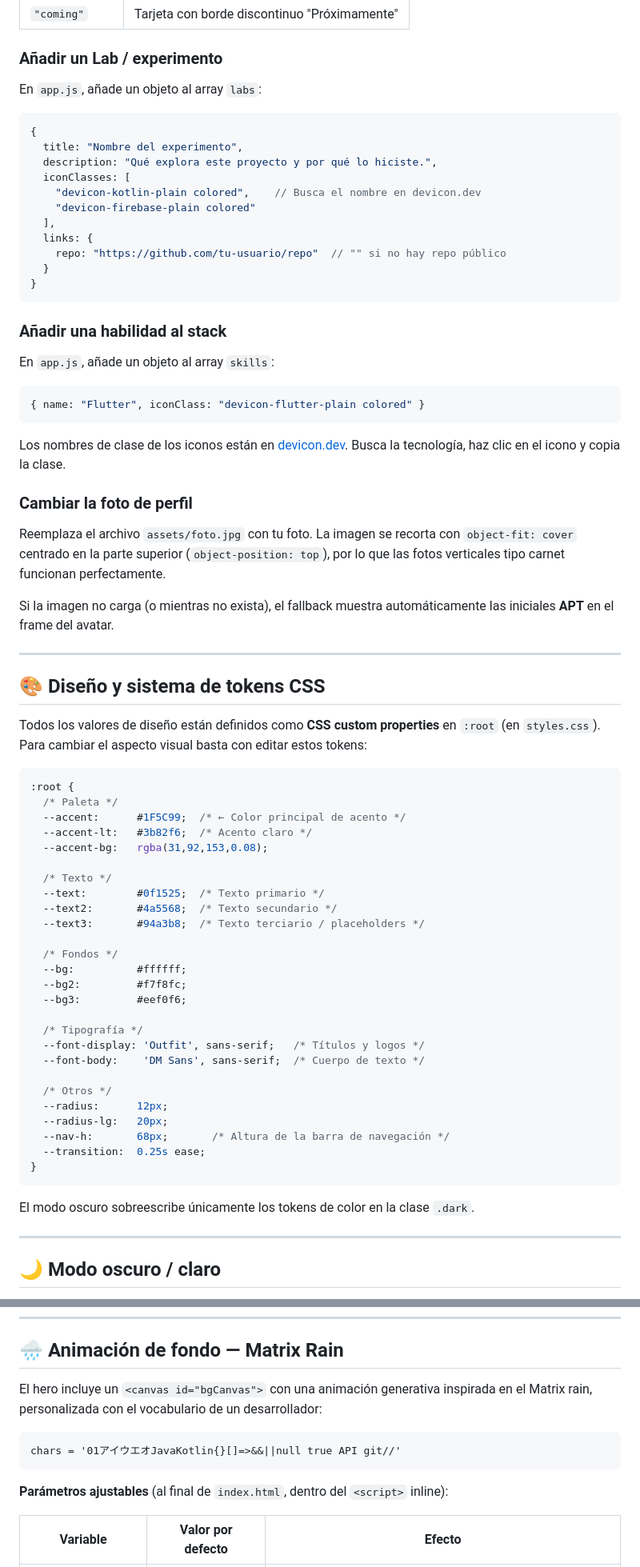
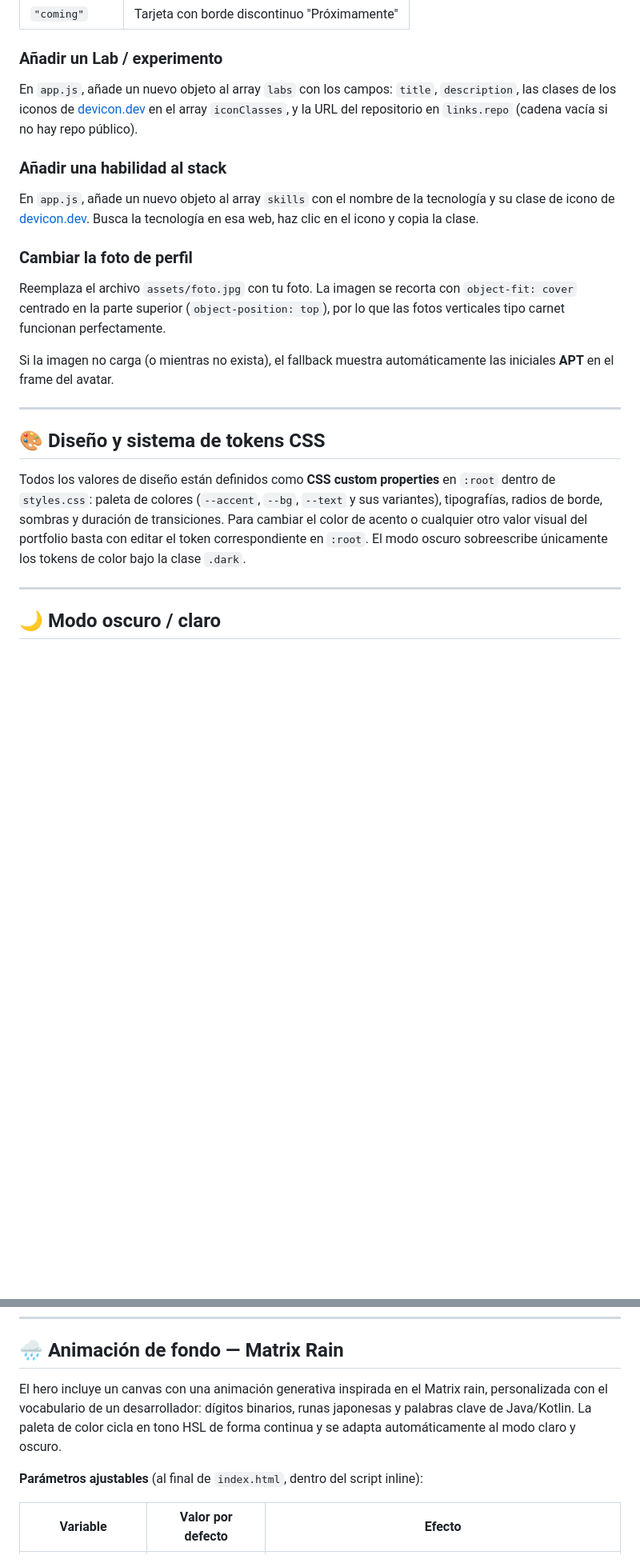
Before and after one commit to albertopt-dev/albertopt-dev.github.io, a Markdown page: README.md, 2 parts joined by grey strips. Shown at 80% size. GitHub-like rendering; blank space fills up the shorter version.

````diff
--- a/README.md
+++ b/README.md
@@ -270,31 +201,11 @@ En `app.js`, añade un objeto al array `projects`:
 
 ### Añadir un Lab / experimento
 
-En `app.js`, añade un objeto al array `labs`:
-
-```js
-{
-  title: "Nombre del experimento",
-  description: "Qué explora este proyecto y por qué lo hiciste.",
-  iconClasses: [
-    "devicon-kotlin-plain colored",    // Busca el nombre en devicon.dev
-    "devicon-firebase-plain colored"
-  ],
-  links: {
-    repo: "https://github.com/tu-usuario/repo"  // "" si no hay repo público
-  }
-}
-```
+En `app.js`, añade un nuevo objeto al array `labs` con los campos: `title`, `description`, las clases de los iconos de [devicon.dev](https://devicon.dev/) en el array `iconClasses`, y la URL del repositorio en `links.repo` (cadena vacía si no hay repo público).
 
 ### Añadir una habilidad al stack
 
-En `app.js`, añade un objeto al array `skills`:
-
-```js
-{ name: "Flutter", iconClass: "devicon-flutter-plain colored" }
-```
-
-Los nombres de clase de los iconos están en [devicon.dev](https://devicon.dev/). Busca la tecnología, haz clic en el icono y copia la clase.
+En `app.js`, añade un nuevo objeto al array `skills` con el nombre de la tecnología y su clase de icono de [devicon.dev](https://devicon.dev/). Busca la tecnología en esa web, haz clic en el icono y copia la clase.
 
 ### Cambiar la foto de perfil
 
@@ -306,38 +217,7 @@ Si la imagen no carga (o mientras no exista), el fallback muestra automáticamen
 
 ## 🎨 Diseño y sistema de tokens CSS
 
-Todos los valores de diseño están definidos como **CSS custom properties** en `:root` (en `styles.css`). Para cambiar el aspecto visual basta con editar estos tokens:
-
-```css
-:root {
-  /* Paleta */
-  --accent:      #1F5C99;  /* ← Color principal de acento */
-  --accent-lt:   #3b82f6;  /* Acento claro */
-  --accent-bg:   rgba(31,92,153,0.08);
-
-  /* Texto */
-  --text:        #0f1525;  /* Texto primario */
-  --text2:       #4a5568;  /* Texto secundario */
-  --text3:       #94a3b8;  /* Texto terciario / placeholders */
-
-  /* Fondos */
-  --bg:          #ffffff;
-  --bg2:         #f7f8fc;
-  --bg3:         #eef0f6;
-
-  /* Tipografía */
-  --font-display: 'Outfit', sans-serif;   /* Títulos y logos */
-  --font-body:    'DM Sans', sans-serif;  /* Cuerpo de texto */
-
-  /* Otros */
-  --radius:      12px;
-  --radius-lg:   20px;
-  --nav-h:       68px;       /* Altura de la barra de navegación */
-  --transition:  0.25s ease;
-}
-```
-
-El modo oscuro sobreescribe únicamente los tokens de color en la clase `.dark`.
+Todos los valores de diseño están definidos como **CSS custom properties** en `:root` dentro de `styles.css`: paleta de colores (`--accent`, `--bg`, `--text` y sus variantes), tipografías, radios de borde, sombras y duración de transiciones. Para cambiar el color de acento o cualquier otro valor visual del portfolio basta con editar el token correspondiente en `:root`. El modo oscuro sobreescribe únicamente los tokens de color bajo la clase `.dark`.
 
 ---
 
@@ -355,13 +235,9 @@ La clase `.dark` se añade/elimina en `<html>` y los tokens CSS del modo oscuro
 
 ## 🌧️ Animación de fondo — Matrix Rain
 
-El hero incluye un `<canvas id="bgCanvas">` con una animación generativa inspirada en el Matrix rain, personalizada con el vocabulario de un desarrollador:
+El hero incluye un canvas con una animación generativa inspirada en el Matrix rain, personalizada con el vocabulario de un desarrollador: dígitos binarios, runas japonesas y palabras clave de Java/Kotlin. La paleta de color cicla en tono HSL de forma continua y se adapta automáticamente al modo claro y oscuro.
 
-```
-chars = '01アイウエオJavaKotlin{}[]=>&&||null true API git//'
-```
-
-**Parámetros ajustables** (al final de `index.html`, dentro del `<script>` inline):
+**Parámetros ajustables** (al final de `index.html`, dentro del script inline):
 
 | Variable | Valor por defecto | Efecto |
 |---|---|---|
````
Also changed, not shown: other parts of README.md (+12 -97 lines), image-1.png (added), image.png (added), 2 other files.
